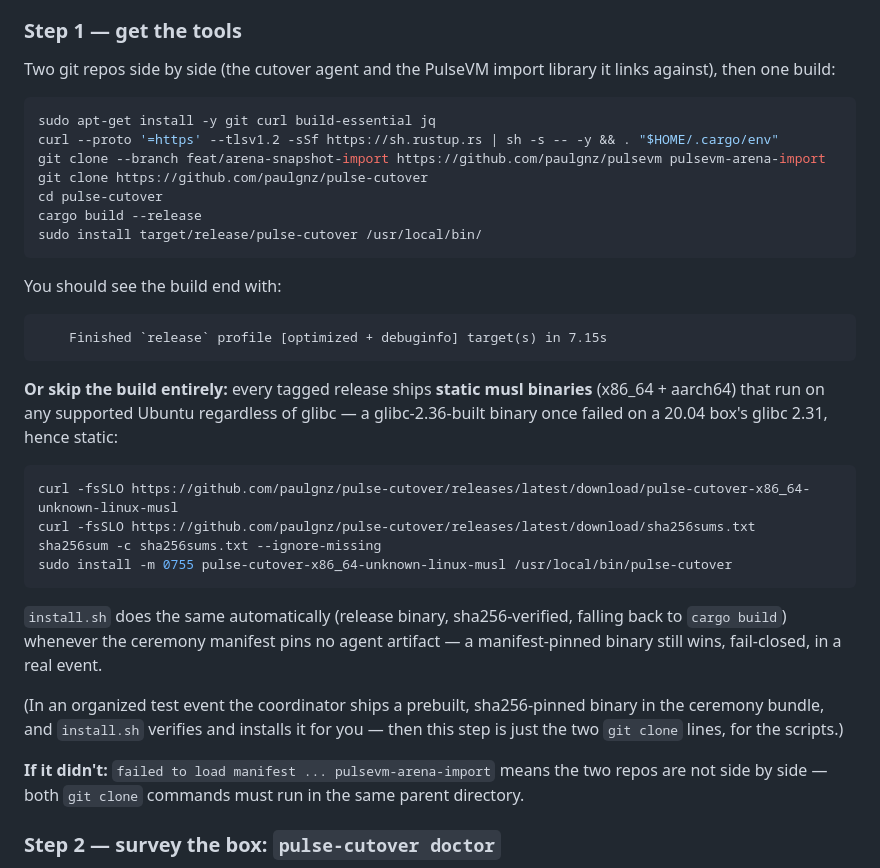
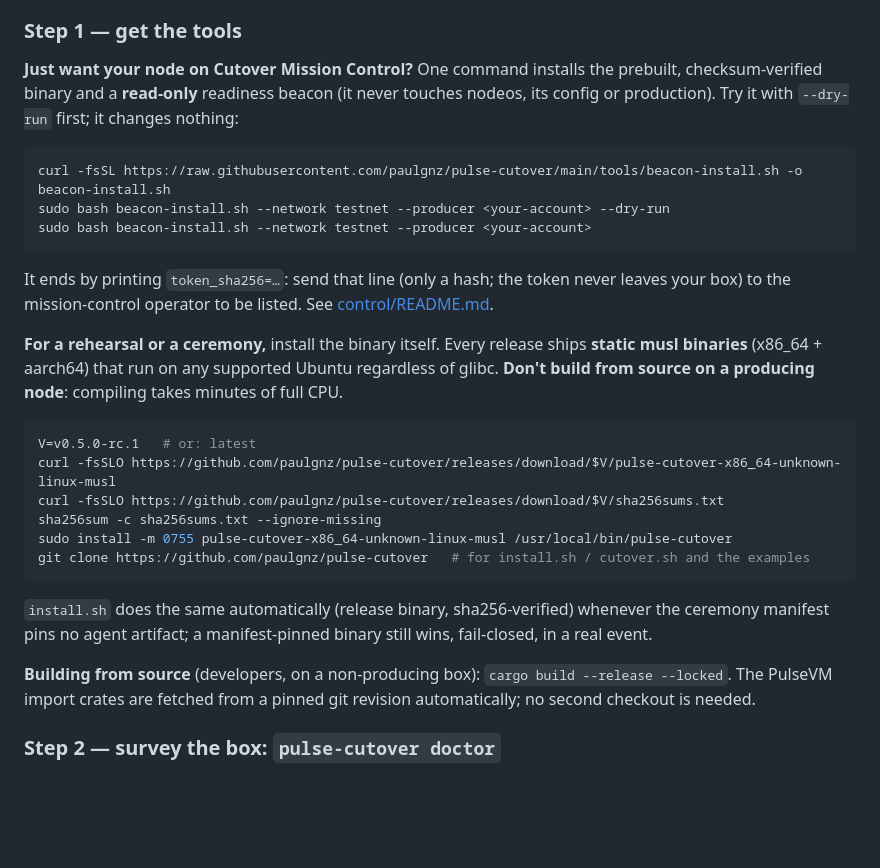
Before and after one commit to paulgnz/pulse-cutover, a Markdown page: README.md, the part around the change. Rendered like a GitHub page; blank space fills up the shorter version.

Commit message:
README Step 1: one-command beacon install first; release binaries for ceremonies; never build from source on a producing node; drop the obsolete sibling-checkout instructions

````diff
--- a/README.md
+++ b/README.md
@@ -95,48 +95,37 @@ use is defined in the [Glossary](#glossary).
 
 ### Step 1 — get the tools
 
-Two git repos side by side (the cutover agent and the PulseVM import library
-it links against), then one build:
+**Just want your node on Cutover Mission Control?** One command installs the prebuilt,
+checksum-verified binary and a **read-only** readiness beacon (it never touches nodeos, its config or
+production). Try it with `--dry-run` first; it changes nothing:
 
 ```sh
-sudo apt-get install -y git curl build-essential jq
-curl --proto '=https' --tlsv1.2 -sSf https://sh.rustup.rs | sh -s -- -y && . "$HOME/.cargo/env"
-git clone --branch feat/arena-snapshot-import https://github.com/paulgnz/pulsevm pulsevm-arena-import
-git clone https://github.com/paulgnz/pulse-cutover
-cd pulse-cutover
-cargo build --release
-sudo install target/release/pulse-cutover /usr/local/bin/
+curl -fsSL https://raw.githubusercontent.com/paulgnz/pulse-cutover/main/tools/beacon-install.sh -o beacon-install.sh
+sudo bash beacon-install.sh --network testnet --producer <your-account> --dry-run
+sudo bash beacon-install.sh --network testnet --producer <your-account>
 ```
 
-You should see the build end with:
+It ends by printing `token_sha256=…`: send that line (only a hash; the token never leaves your box) to
+the mission-control operator to be listed. See [control/README.md](control/README.md).
 
-```
-    Finished `release` profile [optimized + debuginfo] target(s) in 7.15s
+**For a rehearsal or a ceremony,** install the binary itself. Every release ships **static musl binaries**
+(x86_64 + aarch64) that run on any supported Ubuntu regardless of glibc. **Don't build from source on a
+producing node**: compiling takes minutes of full CPU.
+
+```sh
+V=v0.5.0-rc.1   # or: latest
+curl -fsSLO https://github.com/paulgnz/pulse-cutover/releases/download/$V/pulse-cutover-x86_64-unknown-linux-musl
+curl -fsSLO https://github.com/paulgnz/pulse-cutover/releases/download/$V/sha256sums.txt
+sha256sum -c sha256sums.txt --ignore-missing
+sudo install -m 0755 pulse-cutover-x86_64-unknown-linux-musl /usr/local/bin/pulse-cutover
+git clone https://github.com/paulgnz/pulse-cutover   # for install.sh / cutover.sh and the examples
 ```
 
-**Or skip the build entirely:** every tagged release ships **static musl
-binaries** (x86_64 + aarch64) that run on any supported Ubuntu regardless of
-glibc — a glibc-2.36-built binary once failed on a 20.04 box's glibc 2.31,
-hence static:
+`install.sh` does the same automatically (release binary, sha256-verified) whenever the ceremony manifest
+pins no agent artifact; a manifest-pinned binary still wins, fail-closed, in a real event.
 
-```sh
-curl -fsSLO https://github.com/paulgnz/pulse-cutover/releases/latest/download/pulse-cutover-x86_64-unknown-linux-musl
-curl -fsSLO https://github.com/paulgnz/pulse-cutover/releases/latest/download/sha256sums.txt
-sha256sum -c sha256sums.txt --ignore-missing
-sudo install -m 0755 pulse-cutover-x86_64-unknown-linux-musl /usr/local/bin/pulse-cutover
-```
-
-`install.sh` does the same automatically (release binary, sha256-verified,
-falling back to `cargo build`) whenever the ceremony manifest pins no agent
-artifact — a manifest-pinned binary still wins, fail-closed, in a real event.
-
-(In an organized test event the coordinator ships a prebuilt, sha256-pinned
-binary in the ceremony bundle, and `install.sh` verifies and installs it for
-you — then this step is just the two `git clone` lines, for the scripts.)
-
-**If it didn't:** `failed to load manifest ... pulsevm-arena-import` means the
-two repos are not side by side — both `git clone` commands must run in the
-same parent directory.
+**Building from source** (developers, on a non-producing box): `cargo build --release --locked`. The PulseVM
+import crates are fetched from a pinned git revision automatically; no second checkout is needed.
 
 ### Step 2 — survey the box: `pulse-cutover doctor`
 
````
